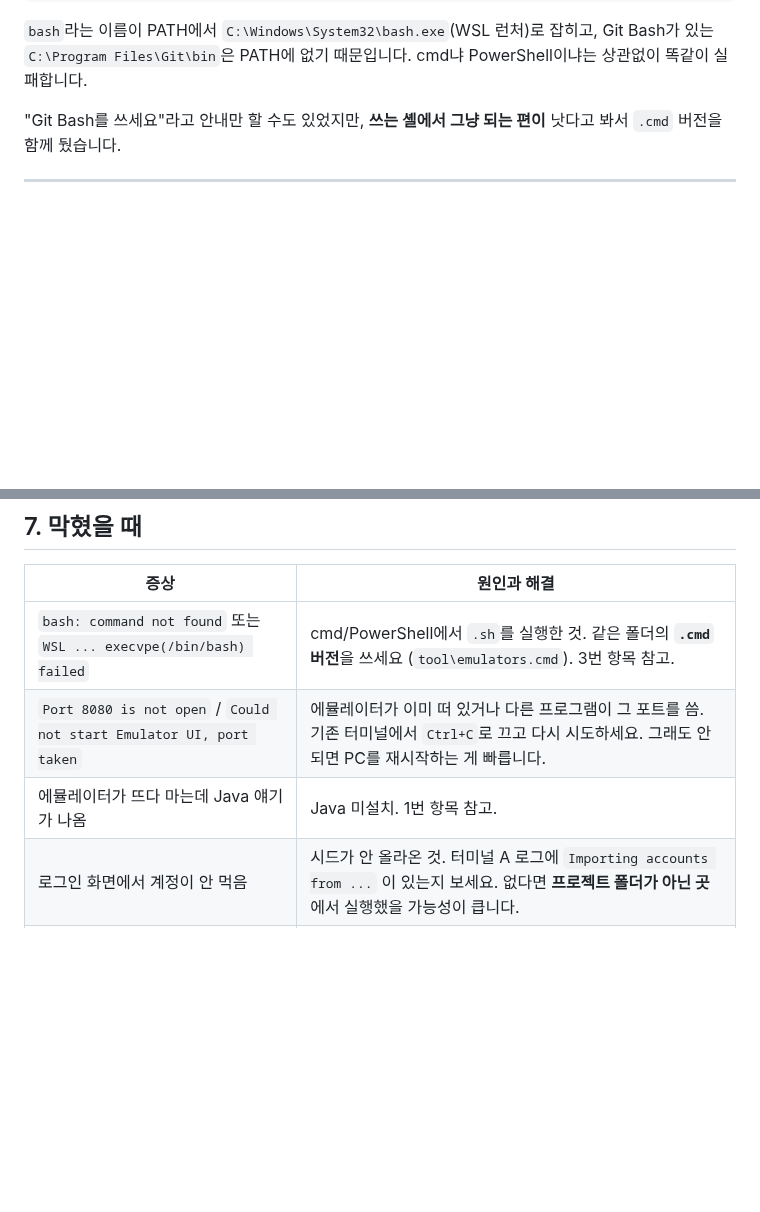
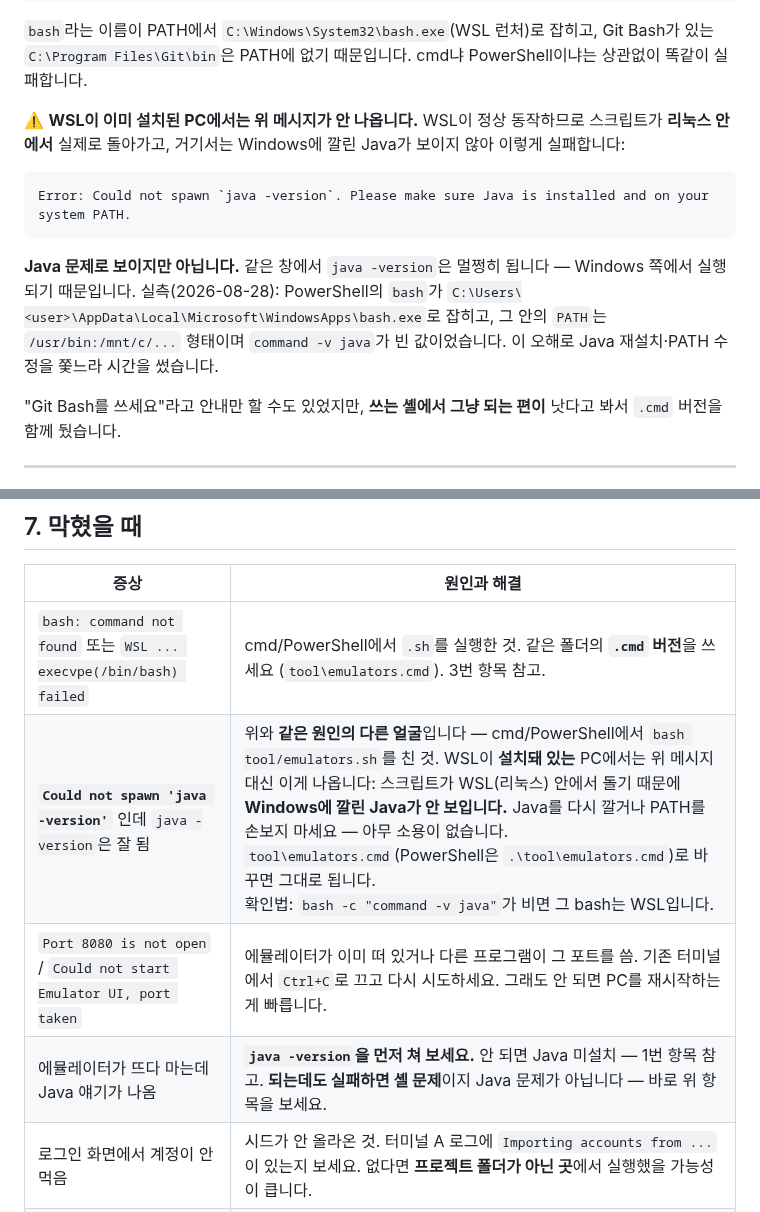
Before and after one commit to Jiwonang/KeepCon, a Markdown page: docs/GETTING_STARTED.md, 2 parts joined by grey strips. GitHub-like rendering; folded sections open; blank space fills up the shorter version.

Commit message:
docs(getting-started): WSL이 깔린 PC의 Java 오류를 셸 문제로 안내한다
문서는 cmd/PowerShell에서 `.sh`를 치면 WSL이 잡혀 실패한다고 이미 적어 두었다.
그런데 예고한 증상이 `execvpe(/bin/bash) failed` 하나뿐이라, **WSL이 설치된 PC**
에서는 맞지 않는다 — 거기서는 WSL이 정상 동작해 스크립트가 리눅스 안에서 실제로
돌고, Windows에 깔린 Java가 안 보여 이렇게 죽는다:

  Error: Could not spawn `java -version`. …

그리고 막혔을 때 표의 "Java 얘기가 나옴 → Java 미설치" 항목이 **정확히 반대
방향으로 보낸다.** 같은 창에서 `java -version`은 멀쩡히 되기 때문이다(Windows
쪽에서 실행된다). 2026-08-28에 이 오해로 Java 재설치·PATH 수정을 쫓았다.

- 3절 상세에 WSL 설치 시의 다른 증상과 실측 근거를 넣었다
  (PowerShell의 bash = WindowsApps\bash.exe, 그 안의 PATH는 /usr/bin:/mnt/c/…,
   `command -v java`가 빈 값).
- 막혔을 때 표에 그 증상 행을 추가하고, 기존 Java 행이 먼저 `java -version`을
  쳐 보게 해서 두 원인을 가르도록 고쳤다.

Co-Authored-By: Claude Opus 5 <noreply@anthropic.com>

````diff
--- a/docs/GETTING_STARTED.md
+++ b/docs/GETTING_STARTED.md
@@ -116,6 +116,14 @@ WSL (10 - Relay) ERROR: execvpe(/bin/bash) failed: No such file or directory
 ```
 
 `bash`라는 이름이 PATH에서 `C:\Windows\System32\bash.exe`(WSL 런처)로 잡히고, Git Bash가 있는 `C:\Program Files\Git\bin`은 PATH에 없기 때문입니다. cmd냐 PowerShell이냐는 상관없이 똑같이 실패합니다.
+
+⚠️ **WSL이 이미 설치된 PC에서는 위 메시지가 안 나옵니다.** WSL이 정상 동작하므로 스크립트가 **리눅스 안에서** 실제로 돌아가고, 거기서는 Windows에 깔린 Java가 보이지 않아 이렇게 실패합니다:
+
+```text
+Error: Could not spawn `java -version`. Please make sure Java is installed and on your system PATH.
+```
+
+**Java 문제로 보이지만 아닙니다.** 같은 창에서 `java -version`은 멀쩡히 됩니다 — Windows 쪽에서 실행되기 때문입니다. 실측(2026-08-28): PowerShell의 `bash`가 `C:\Users\<user>\AppData\Local\Microsoft\WindowsApps\bash.exe`로 잡히고, 그 안의 `PATH`는 `/usr/bin:/mnt/c/...` 형태이며 `command -v java`가 빈 값이었습니다. 이 오해로 Java 재설치·PATH 수정을 쫓느라 시간을 썼습니다.
 
 "Git Bash를 쓰세요"라고 안내만 할 수도 있었지만, **쓰는 셸에서 그냥 되는 편이** 낫다고 봐서 `.cmd` 버전을 함께 뒀습니다.
 
@@ -260,8 +268,9 @@ flutter run --dart-define=USE_FIREBASE=true     # dev 서버에 붙어 실기기
 | 증상 | 원인과 해결 |
 |------|------------|
 | `bash: command not found` 또는 `WSL ... execvpe(/bin/bash) failed` | cmd/PowerShell에서 `.sh`를 실행한 것. 같은 폴더의 **`.cmd` 버전**을 쓰세요 (`tool\emulators.cmd`). 3번 항목 참고. |
+| **`Could not spawn 'java -version'`** 인데 `java -version`은 잘 됨 | 위와 **같은 원인의 다른 얼굴**입니다 — cmd/PowerShell에서 `bash tool/emulators.sh`를 친 것. WSL이 **설치돼 있는** PC에서는 위 메시지 대신 이게 나옵니다: 스크립트가 WSL(리눅스) 안에서 돌기 때문에 **Windows에 깔린 Java가 안 보입니다.** Java를 다시 깔거나 PATH를 손보지 마세요 — 아무 소용이 없습니다. `tool\emulators.cmd`(PowerShell은 `.\tool\emulators.cmd`)로 바꾸면 그대로 됩니다.<br>확인법: `bash -c "command -v java"`가 비면 그 bash는 WSL입니다. |
 | `Port 8080 is not open` / `Could not start Emulator UI, port taken` | 에뮬레이터가 이미 떠 있거나 다른 프로그램이 그 포트를 씀. 기존 터미널에서 `Ctrl+C`로 끄고 다시 시도하세요. 그래도 안 되면 PC를 재시작하는 게 빠릅니다. |
-| 에뮬레이터가 뜨다 마는데 Java 얘기가 나옴 | Java 미설치. 1번 항목 참고. |
+| 에뮬레이터가 뜨다 마는데 Java 얘기가 나옴 | **`java -version`을 먼저 쳐 보세요.** 안 되면 Java 미설치 — 1번 항목 참고. **되는데도 실패하면 셸 문제**이지 Java 문제가 아닙니다 — 바로 위 항목을 보세요. |
 | 로그인 화면에서 계정이 안 먹음 | 시드가 안 올라온 것. 터미널 A 로그에 `Importing accounts from ...` 이 있는지 보세요. 없다면 **프로젝트 폴더가 아닌 곳**에서 실행했을 가능성이 큽니다. |
 | 앱이 로그인 화면 없이 바로 목록으로 감 | `--dart-define=USE_DEMO=true` 로 뜬 것. 플래그를 빼면 에뮬레이터로 갑니다. |
 | **"에뮬레이터가 떠 있지 않습니다"** 안내 화면이 뜸 | 터미널 A를 안 띄운 것. 화면에 적힌 명령을 그대로 실행하고 앱을 다시 실행하세요. |
````
